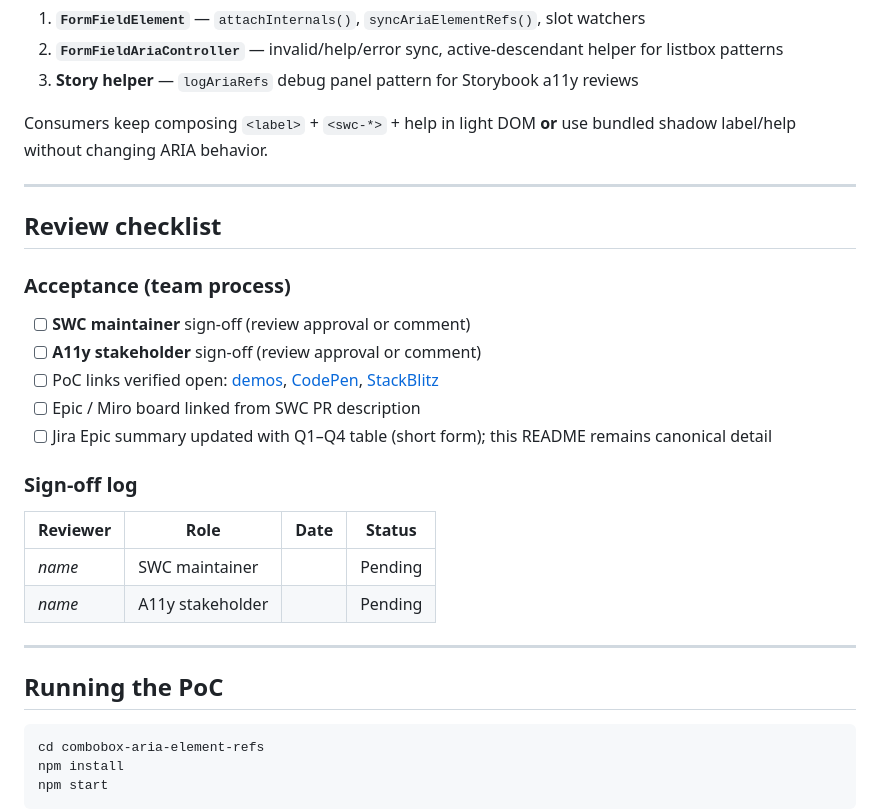
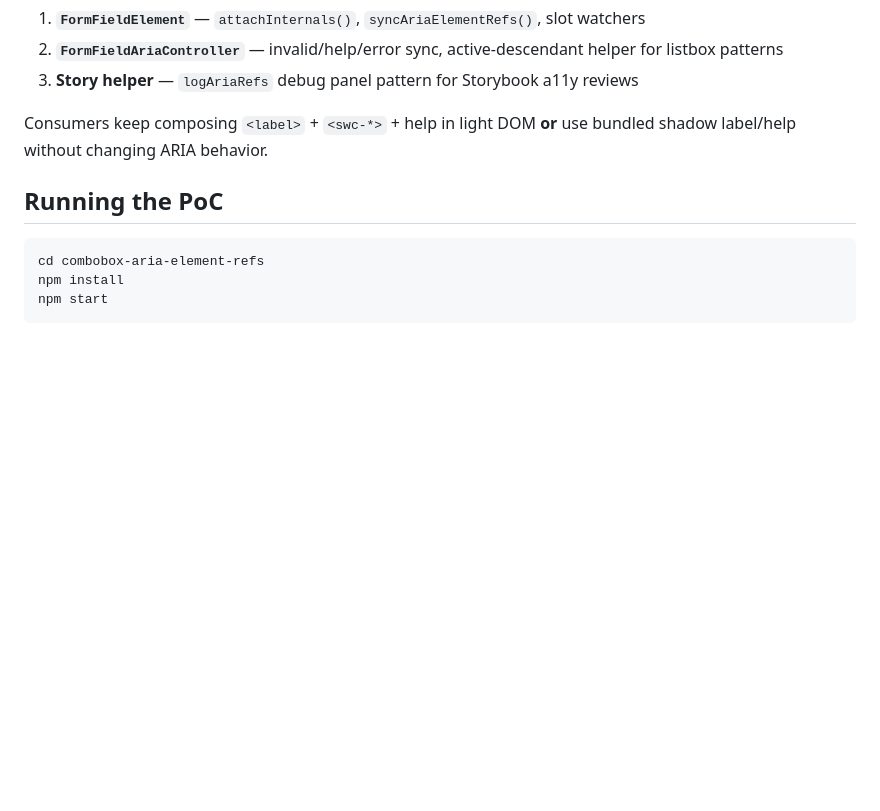
Before and after one commit to nikkimk/web-component-form-strategy-demos, a Markdown page: README.md, the part around the change. GitHub-like rendering; blank space fills up the shorter version.

````diff
--- a/README.md
+++ b/README.md
@@ -153,27 +153,6 @@ Extract from PoC into `@spectrum-web-components/core` (names illustrative):
 
 Consumers keep composing `<label>` + `<swc-*>` + help in light DOM **or** use bundled shadow label/help without changing ARIA behavior.
 
----
-
-## Review checklist
-
-### Acceptance (team process)
-
-- [ ] **SWC maintainer** sign-off (review approval or comment)
-- [ ] **A11y stakeholder** sign-off (review approval or comment)
-- [ ] PoC links verified open: [demos](./combobox-aria-element-refs/), [CodePen](https://codepen.io/spectrum-css/pen/pvNEVda?editors=0010), [StackBlitz](https://stackblitz.com/github/nikkimk/web-component-form-strategy-demos/tree/main/combobox-aria-element-refs)
-- [ ] Epic / Miro board linked from SWC PR description
-- [ ] Jira Epic summary updated with Q1–Q4 table (short form); this README remains canonical detail
-
-### Sign-off log
-
-| Reviewer | Role | Date | Status |
-| -------- | ---- | ---- | ------ |
-| _name_ | SWC maintainer | | Pending |
-| _name_ | A11y stakeholder | | Pending |
-
----
-
 ## Running the PoC
 
 ```bash
````
